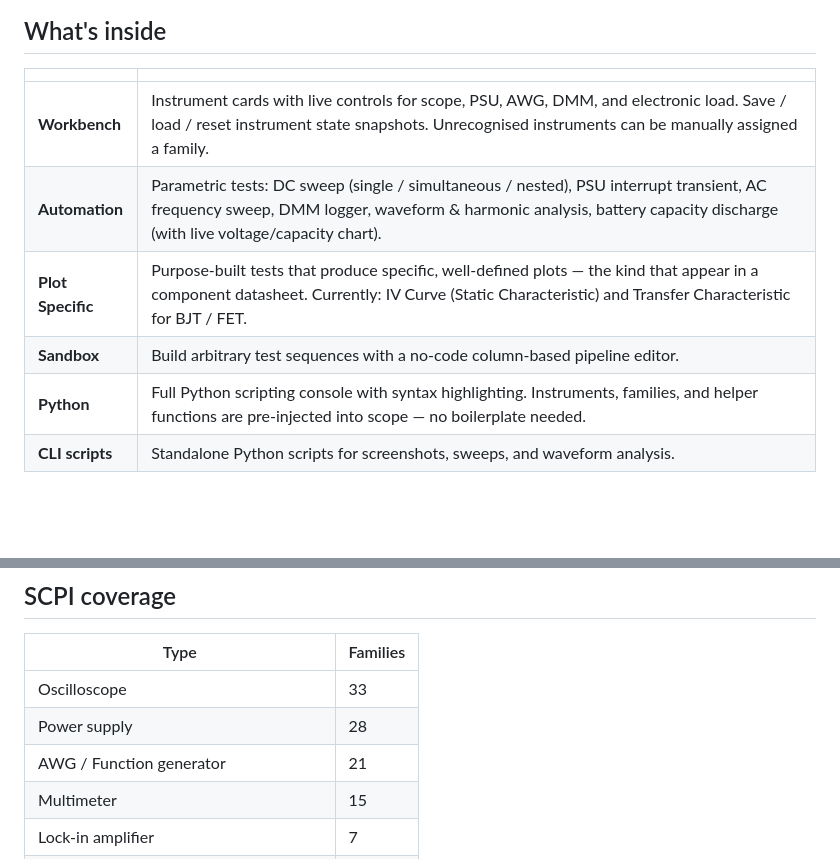
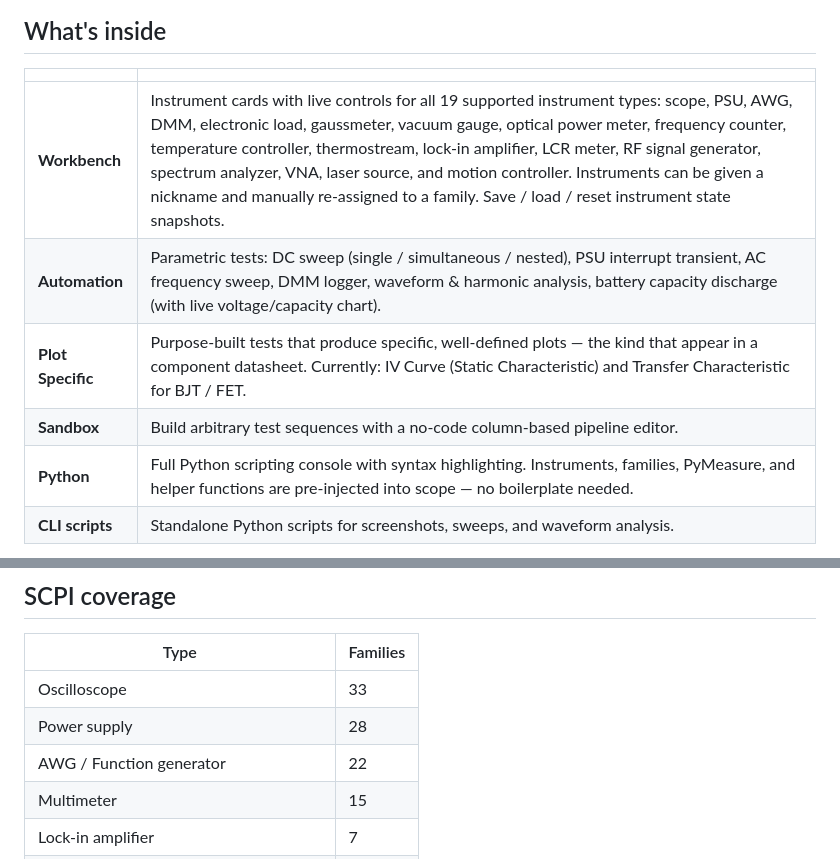
Before and after one commit to kerstensrobin/open-EE-workbench, a Markdown page: README.md, 2 parts joined by grey strips. GitHub-like rendering; blank space fills up the shorter version.

Commit message:
readme: update workbench description and AWG count for this release
Co-Authored-By: Claude Sonnet 4.6 <noreply@anthropic.com>

```diff
--- a/README.md
+++ b/README.md
@@ -34,11 +34,11 @@ python core/nachoVisa.py --fix-udev   # then re-plug USB instruments
 
 | | |
 |---|---|
-| **Workbench** | Instrument cards with live controls for scope, PSU, AWG, DMM, and electronic load. Save / load / reset instrument state snapshots. Unrecognised instruments can be manually assigned a family. |
+| **Workbench** | Instrument cards with live controls for all 19 supported instrument types: scope, PSU, AWG, DMM, electronic load, gaussmeter, vacuum gauge, optical power meter, frequency counter, temperature controller, thermostream, lock-in amplifier, LCR meter, RF signal generator, spectrum analyzer, VNA, laser source, and motion controller. Instruments can be given a nickname and manually re-assigned to a family. Save / load / reset instrument state snapshots. |
 | **Automation** | Parametric tests: DC sweep (single / simultaneous / nested), PSU interrupt transient, AC frequency sweep, DMM logger, waveform & harmonic analysis, battery capacity discharge (with live voltage/capacity chart). |
 | **Plot Specific** | Purpose-built tests that produce specific, well-defined plots — the kind that appear in a component datasheet. Currently: IV Curve (Static Characteristic) and Transfer Characteristic for BJT / FET. |
 | **Sandbox** | Build arbitrary test sequences with a no-code column-based pipeline editor. |
-| **Python** | Full Python scripting console with syntax highlighting. Instruments, families, and helper functions are pre-injected into scope — no boilerplate needed. |
+| **Python** | Full Python scripting console with syntax highlighting. Instruments, families, PyMeasure, and helper functions are pre-injected into scope — no boilerplate needed. |
 | **CLI scripts** | Standalone Python scripts for screenshots, sweeps, and waveform analysis. |
 
 ![Workbench tab](screenshots/open-eew_overview.png)
@@ -76,7 +76,7 @@ open-EE-workbench/
 |---|---|
 | Oscilloscope | 33 |
 | Power supply | 28 |
-| AWG / Function generator | 21 |
+| AWG / Function generator | 22 |
 | Multimeter | 15 |
 | Lock-in amplifier | 7 |
 | Spectrum analyzer | 7 |
```
